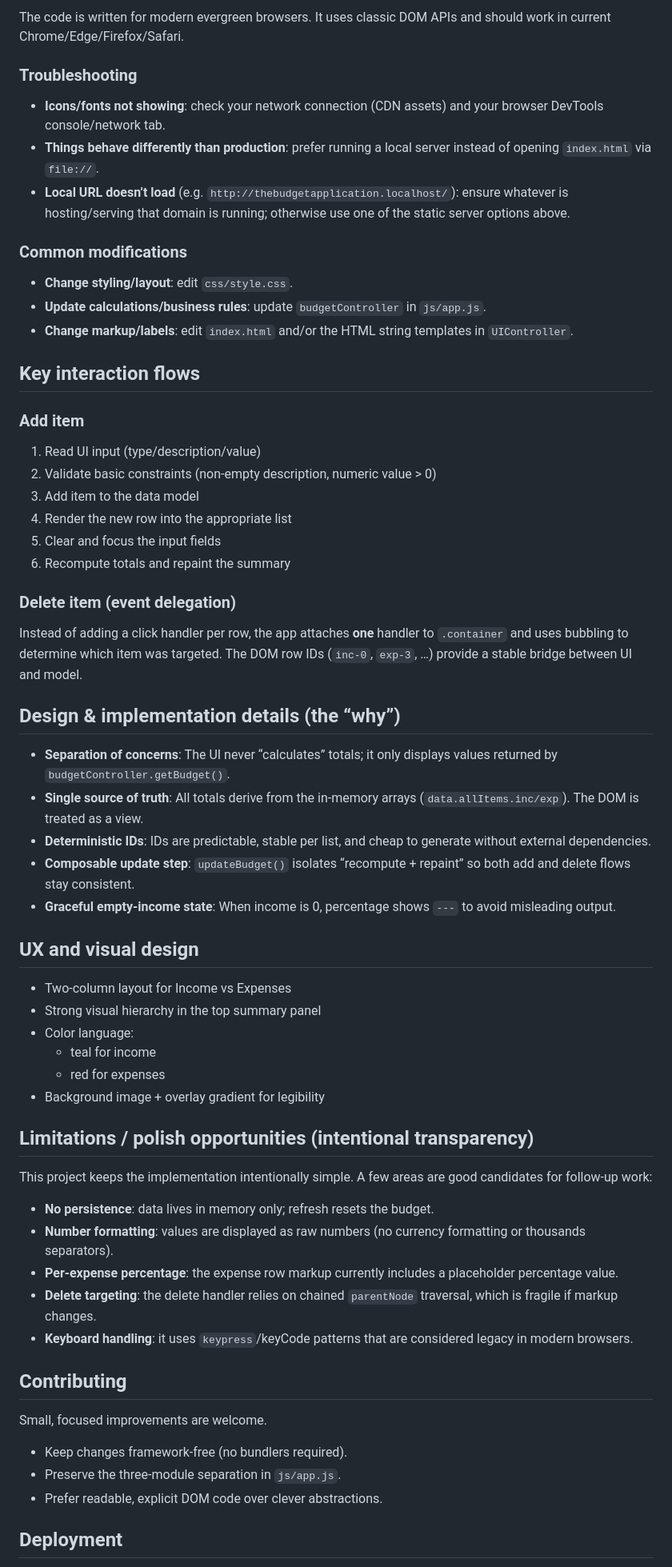
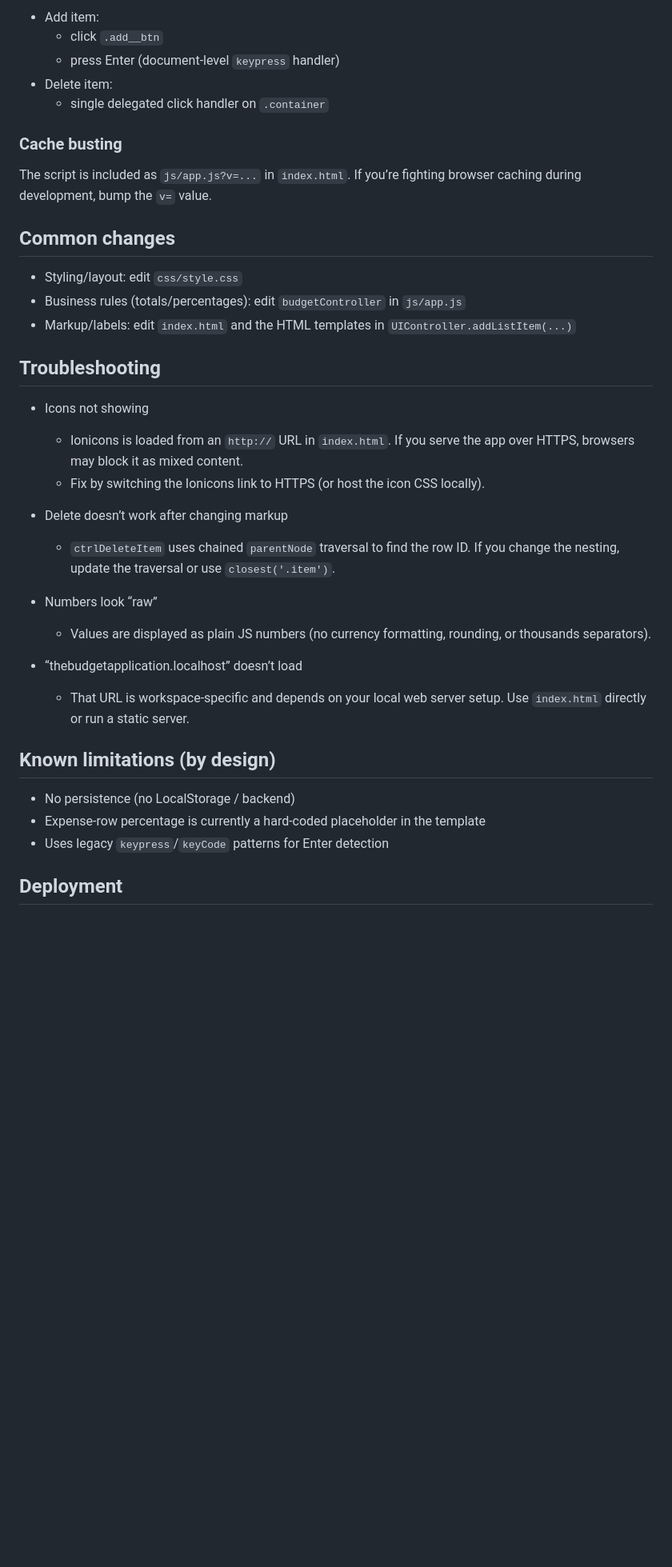
Before and after one commit to FrankJamison/The-Budget-Application, a Markdown page: README.md, the part around one of its changes. Shown at 80% size. Drawn GitHub-style; blank space fills up the shorter version.

```diff
--- a/README.md
+++ b/README.md
@@ -130,67 +139,40 @@ This project pulls a couple of assets via CDN (fonts/icons). If you are developi
 
-The code is written for modern evergreen browsers. It uses classic DOM APIs and should work in current Chrome/Edge/Firefox/Safari.
+- Add item:
+  - click `.add__btn`
+  - press Enter (document-level `keypress` handler)
+- Delete item:
+  - single delegated click handler on `.container`
 
-### Troubleshooting
+### Cache busting
 
-- **Icons/fonts not showing**: check your network connection (CDN assets) and your browser DevTools console/network tab.
-- **Things behave differently than production**: prefer running a local server instead of opening `index.html` via `file://`.
-- **Local URL doesn’t load** (e.g. `http://thebudgetapplication.localhost/`): ensure whatever is hosting/serving that domain is running; otherwise use one of the static server options above.
+The script is included as `js/app.js?v=...` in `index.html`. If you’re fighting browser caching during development, bump the `v=` value.
 
-### Common modifications
+## Common changes
 
-- **Change styling/layout**: edit `css/style.css`.
-- **Update calculations/business rules**: update `budgetController` in `js/app.js`.
-- **Change markup/labels**: edit `index.html` and/or the HTML string templates in `UIController`.
+- Styling/layout: edit `css/style.css`
+- Business rules (totals/percentages): edit `budgetController` in `js/app.js`
+- Markup/labels: edit `index.html` and the HTML templates in `UIController.addListItem(...)`
 
-## Key interaction flows
+## Troubleshooting
 
-### Add item
+- Icons not showing
+  - Ionicons is loaded from an `http://` URL in `index.html`. If you serve the app over HTTPS, browsers may block it as mixed content.
+  - Fix by switching the Ionicons link to HTTPS (or host the icon CSS locally).
 
-1. Read UI input (type/description/value)
-2. Validate basic constraints (non-empty description, numeric value > 0)
-3. Add item to the data model
-4. Render the new row into the appropriate list
-5. Clear and focus the input fields
-6. Recompute totals and repaint the summary
+- Delete doesn’t work after changing markup
+  - `ctrlDeleteItem` uses chained `parentNode` traversal to find the row ID. If you change the nesting, update the traversal or use `closest('.item')`.
 
-### Delete item (event delegation)
+- Numbers look “raw”
+  - Values are displayed as plain JS numbers (no currency formatting, rounding, or thousands separators).
 
-Instead of adding a click handler per row, the app attaches **one** handler to `.container` and uses bubbling to determine which item was targeted. The DOM row IDs (`inc-0`, `exp-3`, …) provide a stable bridge between UI and model.
+- “thebudgetapplication.localhost” doesn’t load
+  - That URL is workspace-specific and depends on your local web server setup. Use `index.html` directly or run a static server.
 
-## Design & implementation details (the “why”)
+## Known limitations (by design)
 
-- **Separation of concerns**: The UI never “calculates” totals; it only displays values returned by `budgetController.getBudget()`.
-- **Single source of truth**: All totals derive from the in-memory arrays (`data.allItems.inc/exp`). The DOM is treated as a view.
-- **Deterministic IDs**: IDs are predictable, stable per list, and cheap to generate without external dependencies.
-- **Composable update step**: `updateBudget()` isolates “recompute + repaint” so both add and delete flows stay consistent.
-- **Graceful empty-income state**: When income is 0, percentage shows `---` to avoid misleading output.
-
-## UX and visual design
-
-- Two-column layout for Income vs Expenses
-- Strong visual hierarchy in the top summary panel
-- Color language:
-  - teal for income
-  - red for expenses
-- Background image + overlay gradient for legibility
-
-## Limitations / polish opportunities (intentional transparency)
-
-This project keeps the implementation intentionally simple. A few areas are good candidates for follow-up work:
-
-- **No persistence**: data lives in memory only; refresh resets the budget.
-- **Number formatting**: values are displayed as raw numbers (no currency formatting or thousands separators).
-- **Per-expense percentage**: the expense row markup currently includes a placeholder percentage value.
-- **Delete targeting**: the delete handler relies on chained `parentNode` traversal, which is fragile if markup changes.
-- **Keyboard handling**: it uses `keypress`/keyCode patterns that are considered legacy in modern browsers.
-
-## Contributing
-
-Small, focused improvements are welcome.
-
-- Keep changes framework-free (no bundlers required).
-- Preserve the three-module separation in `js/app.js`.
-- Prefer readable, explicit DOM code over clever abstractions.
+- No persistence (no LocalStorage / backend)
+- Expense-row percentage is currently a hard-coded placeholder in the template
+- Uses legacy `keypress`/`keyCode` patterns for Enter detection
 
 ## Deployment
 
```
Also changed, not shown: other parts of README.md (+89 -78 lines).
